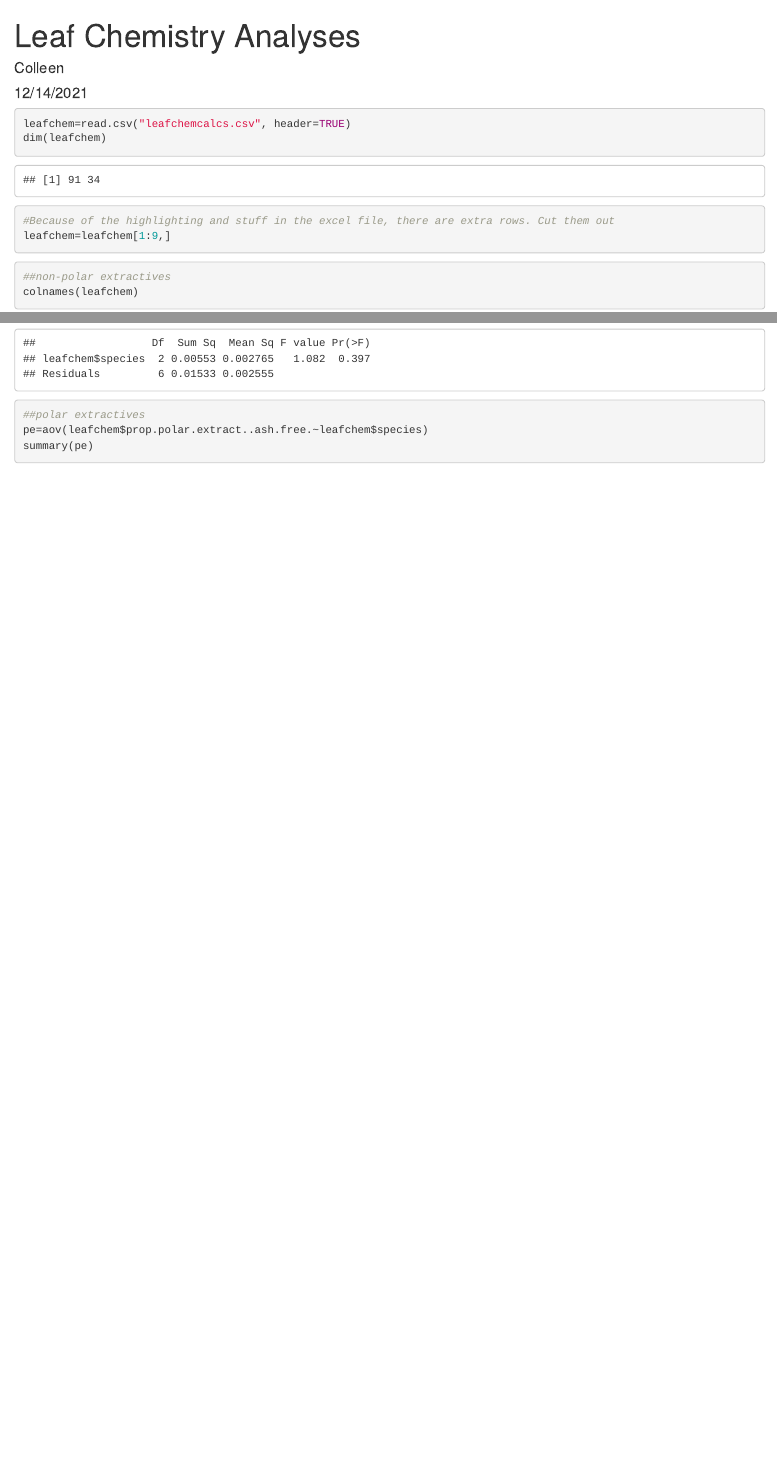
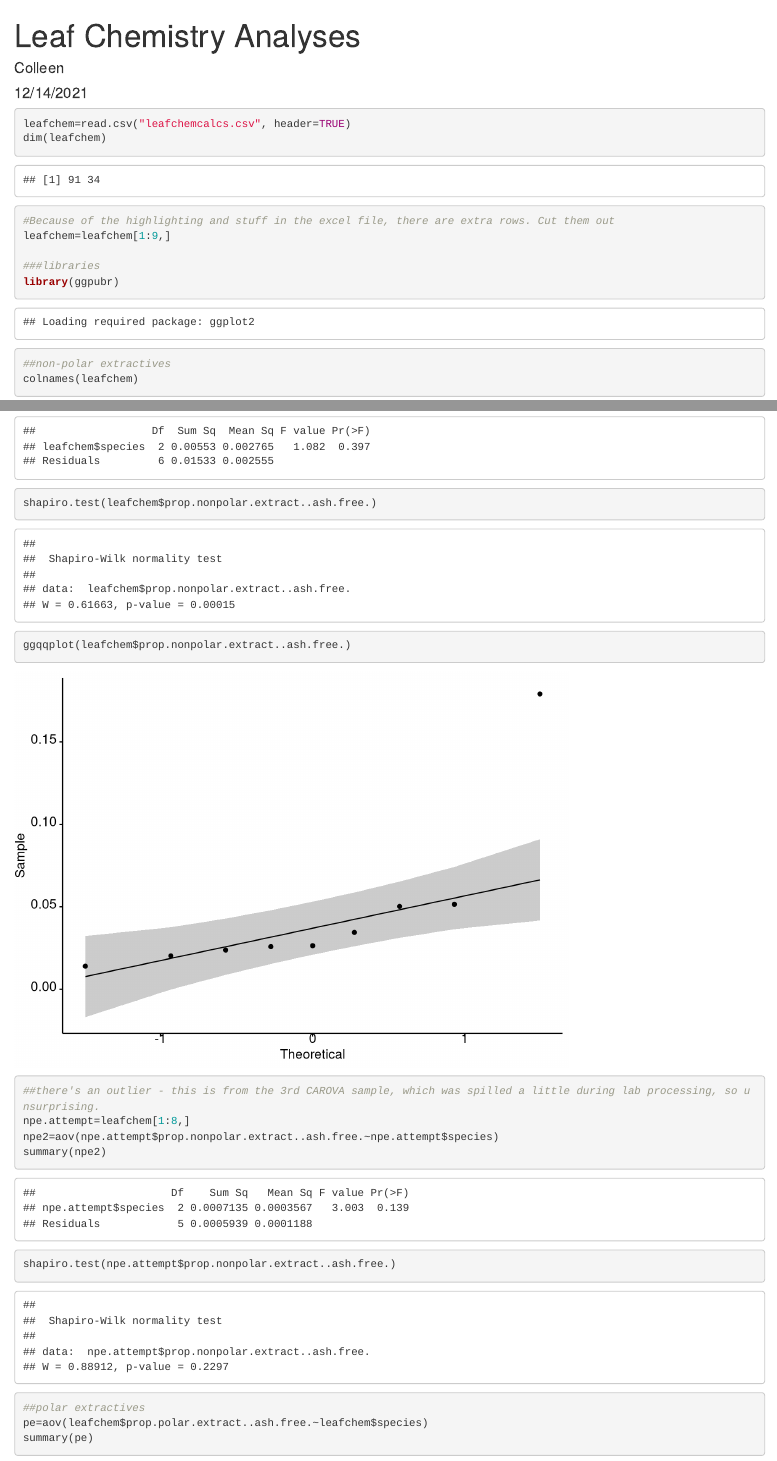
Before and after one commit to ccosgro1/JenningsDecomp, an R Markdown document (Leaf chemistry analyses.Rmd): the page in a window 1100 px wide, from its top, and a second part further down, joined at a grey line. Rendered offline with R 4.5, knitr and Pandoc, with nearby package versions.

Commit message:
Checked anova assumptions and made appropriate corrections.

````diff
--- a/Leaf chemistry analyses.Rmd
+++ b/Leaf chemistry analyses.Rmd
@@ -16,6 +16,9 @@ leafchem=read.csv("leafchemcalcs.csv", header=TRUE)
 dim(leafchem)
 #Because of the highlighting and stuff in the excel file, there are extra rows. Cut them out
 leafchem=leafchem[1:9,]
+
+###libraries
+library(ggpubr)
 ```
 
 
@@ -24,6 +27,13 @@ leafchem=leafchem[1:9,]
 colnames(leafchem)
 npe=aov(leafchem$prop.nonpolar.extract..ash.free.~leafchem$species)
 summary(npe)
+shapiro.test(leafchem$prop.nonpolar.extract..ash.free.)
+ggqqplot(leafchem$prop.nonpolar.extract..ash.free.)
+##there's an outlier - this is from the 3rd CAROVA sample, which was spilled a little during lab processing, so unsurprising.
+npe.attempt=leafchem[1:8,]
+npe2=aov(npe.attempt$prop.nonpolar.extract..ash.free.~npe.attempt$species)
+summary(npe2)
+shapiro.test(npe.attempt$prop.nonpolar.extract..ash.free.)
 
 ##polar extractives
 pe=aov(leafchem$prop.polar.extract..ash.free.~leafchem$species)
````
Also changed, not shown: Leaf chemistry analyses.Rmd (11 more changed lines).
